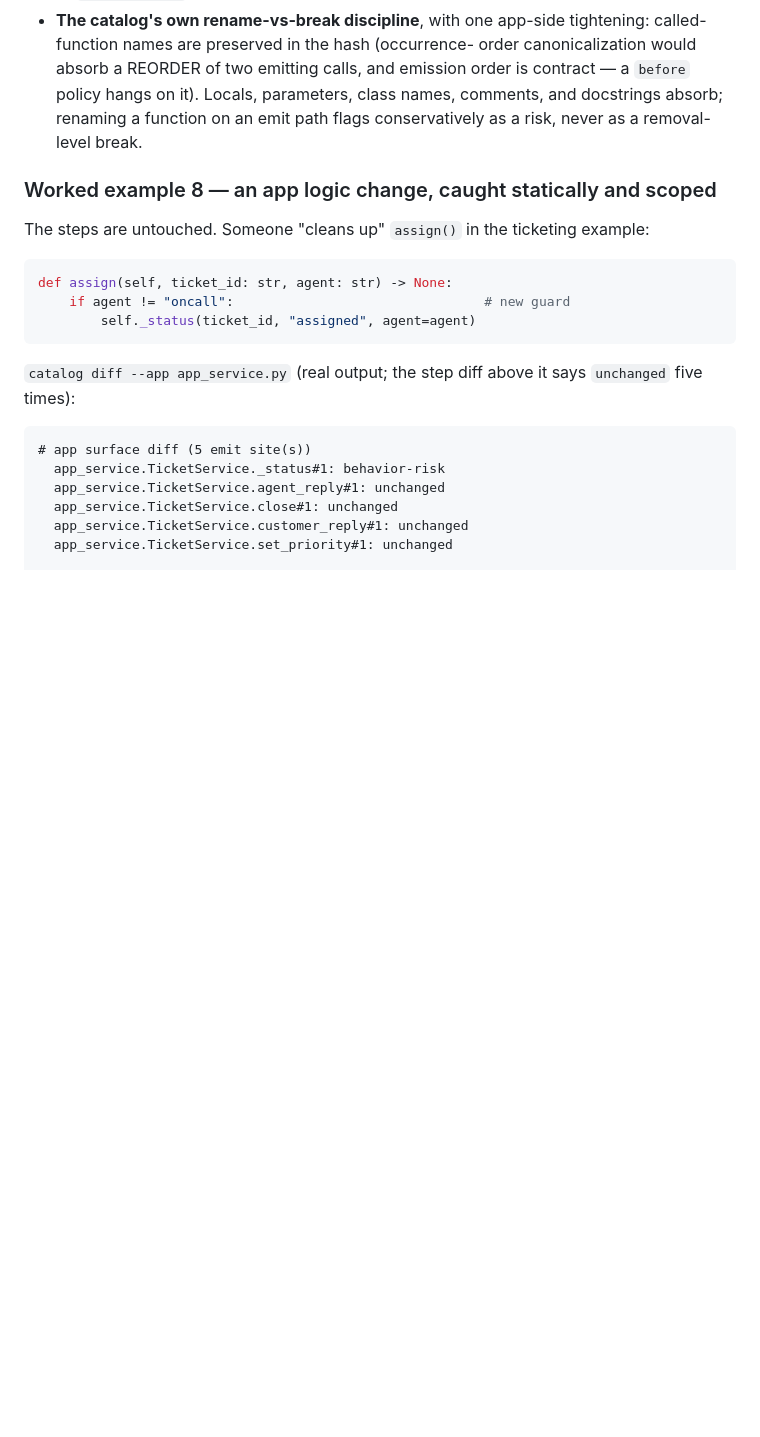
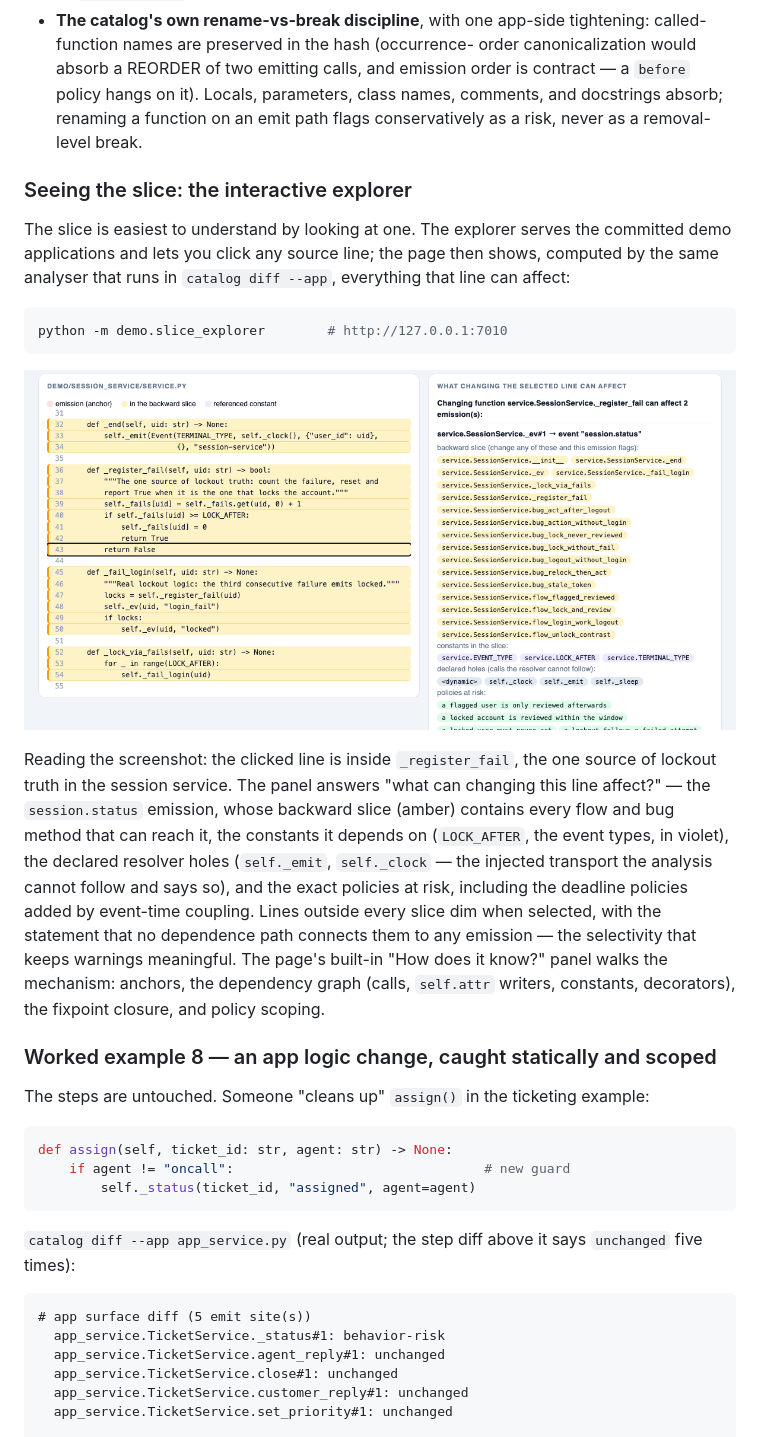
Before and after one commit to moraneus/behave-rv, a Markdown page: docs/STABILITY.md, the part around the change. Rendered like a GitHub page; blank space fills up the shorter version.

Commit message:
STABILITY.md: the slice explorer, explained with its screenshot
The app-side section gains "Seeing the slice": the explorer command, the
captured session-service screenshot, and a guided reading of it -- the
selected lockout function, the amber backward slice, the constants and
declared resolver holes, the scoped policies with event-time coupling, and
the dimmed outside-every-slice state that shows the selectivity.

````diff
--- a/docs/STABILITY.md
+++ b/docs/STABILITY.md
@@ -388,6 +388,33 @@ The lineage is three classic results, each deliberately modified:
   function on an emit path flags conservatively as a risk, never as a
   removal-level break.
 
+### Seeing the slice: the interactive explorer
+
+The slice is easiest to understand by looking at one. The explorer serves
+the committed demo applications and lets you click any source line; the page
+then shows, computed by the same analyser that runs in `catalog diff --app`,
+everything that line can affect:
+
+```bash
+python -m demo.slice_explorer        # http://127.0.0.1:7010
+```
+
+![the slice explorer: the session service with the lockout function selected — the backward slice in amber, emission anchors in red, referenced constants in violet, and the policies at risk listed](images/slice-explorer.png)
+
+Reading the screenshot: the clicked line is inside `_register_fail`, the one
+source of lockout truth in the session service. The panel answers "what can
+changing this line affect?" — the `session.status` emission, whose backward
+slice (amber) contains every flow and bug method that can reach it, the
+constants it depends on (`LOCK_AFTER`, the event types, in violet), the
+declared resolver holes (`self._emit`, `self._clock` — the injected
+transport the analysis cannot follow and says so), and the exact policies at
+risk, including the deadline policies added by event-time coupling. Lines
+outside every slice dim when selected, with the statement that no dependence
+path connects them to any emission — the selectivity that keeps warnings
+meaningful. The page's built-in "How does it know?" panel walks the
+mechanism: anchors, the dependency graph (calls, `self.attr` writers,
+constants, decorators), the fixpoint closure, and policy scoping.
+
 ### Worked example 8 — an app logic change, caught statically and scoped
 
 The steps are untouched. Someone "cleans up" `assign()` in the ticketing
````
